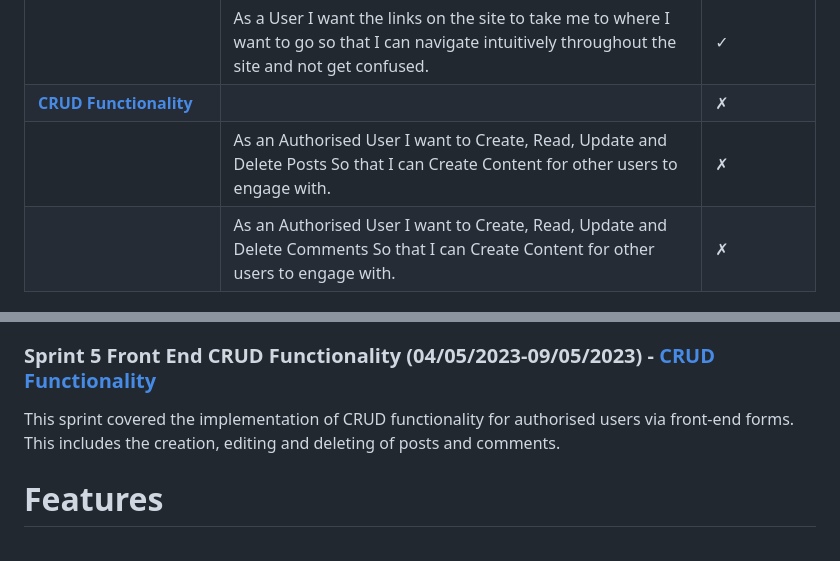
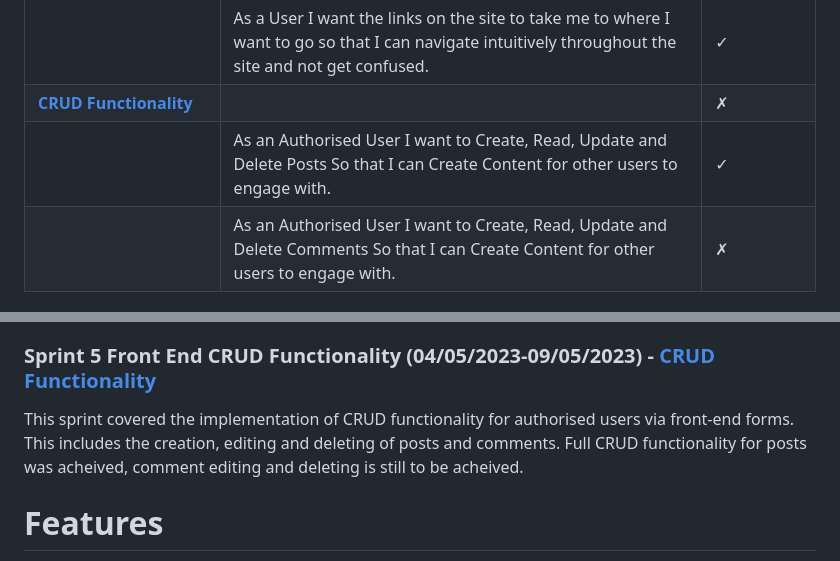
Before and after one commit to eosull/Something-Like, a Markdown page: README.md, 2 parts joined by grey strips. Rendered like a GitHub page.

Commit message:
docs:update CRUD sprint information

```diff
--- a/README.md
+++ b/README.md
@@ -150,7 +150,7 @@ Below is a table containing project epics and associated user stories. Clicking
 |                   | As an Unregistered User I want to visit the registration page so that I can register to create an account.            | &check; |
 |                   | As a User I want the links on the site to take me to where I want to go so that I can navigate intuitively throughout the site and not get confused.                                                                                                                                   | &check; |
 | [**CRUD Functionality**](https://github.com/eosull/Something-Like/issues/16) |                                                                                                                       | &cross; |
-|                   | As an Authorised User I want to Create, Read, Update and Delete Posts So that I can Create Content for other users to engage with.                                                                                                                       | &cross; |
+|                   | As an Authorised User I want to Create, Read, Update and Delete Posts So that I can Create Content for other users to engage with.                                                                                                                       | &check; |
 |                   | As an Authorised User I want to Create, Read, Update and Delete Comments So that I can Create Content for other users to engage with.                                                                                                                       | &cross; |
 
 ## Sprints
@@ -169,7 +169,7 @@ This Sprint covered the creation of database models for the site and the buildin
 This sprint covered the creation of views, templates and navigation links in order to create a navigable structure to the site. The end goal of this sprint was to have a site structure where content could be displayed and navigated through.
 
 ### Sprint 5 Front End CRUD Functionality (04/05/2023-09/05/2023) - [CRUD Functionality](https://github.com/eosull/Something-Like/milestone/4)
-This sprint covered the implementation of CRUD functionality for authorised users via front-end forms. This includes the creation, editing and deleting of posts and comments.
+This sprint covered the implementation of CRUD functionality for authorised users via front-end forms. This includes the creation, editing and deleting of posts and comments. Full CRUD functionality for posts was acheived, comment editing and deleting is still to be acheived.
 
 # Features
 These are some of the features of the project.
```
